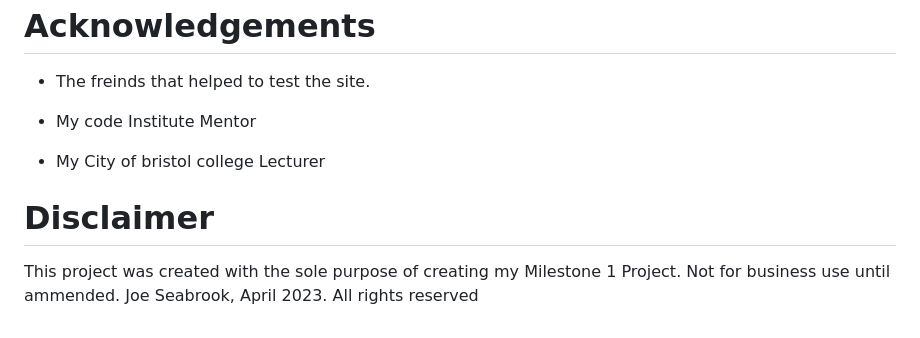
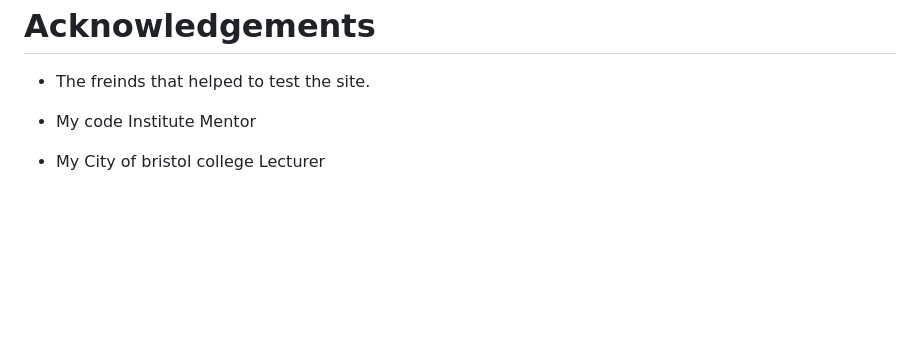
Before and after one commit to NielMc/msp-1, a Markdown page: README.md, the part around the change. Rendered like a GitHub page; blank space fills up the shorter version.

Commit message:
Remove disclaimer README.md

```diff
--- a/README.md
+++ b/README.md
@@ -307,7 +307,3 @@ A Select few images of myself and Serah are from personal collection.
  - My code Institute Mentor
 
  - My City of bristol college Lecturer
-
- # Disclaimer
- This project was created with the sole purpose of creating my Milestone 1 Project. Not for business use until ammended.
- Joe Seabrook, April 2023. All rights reserved
```
